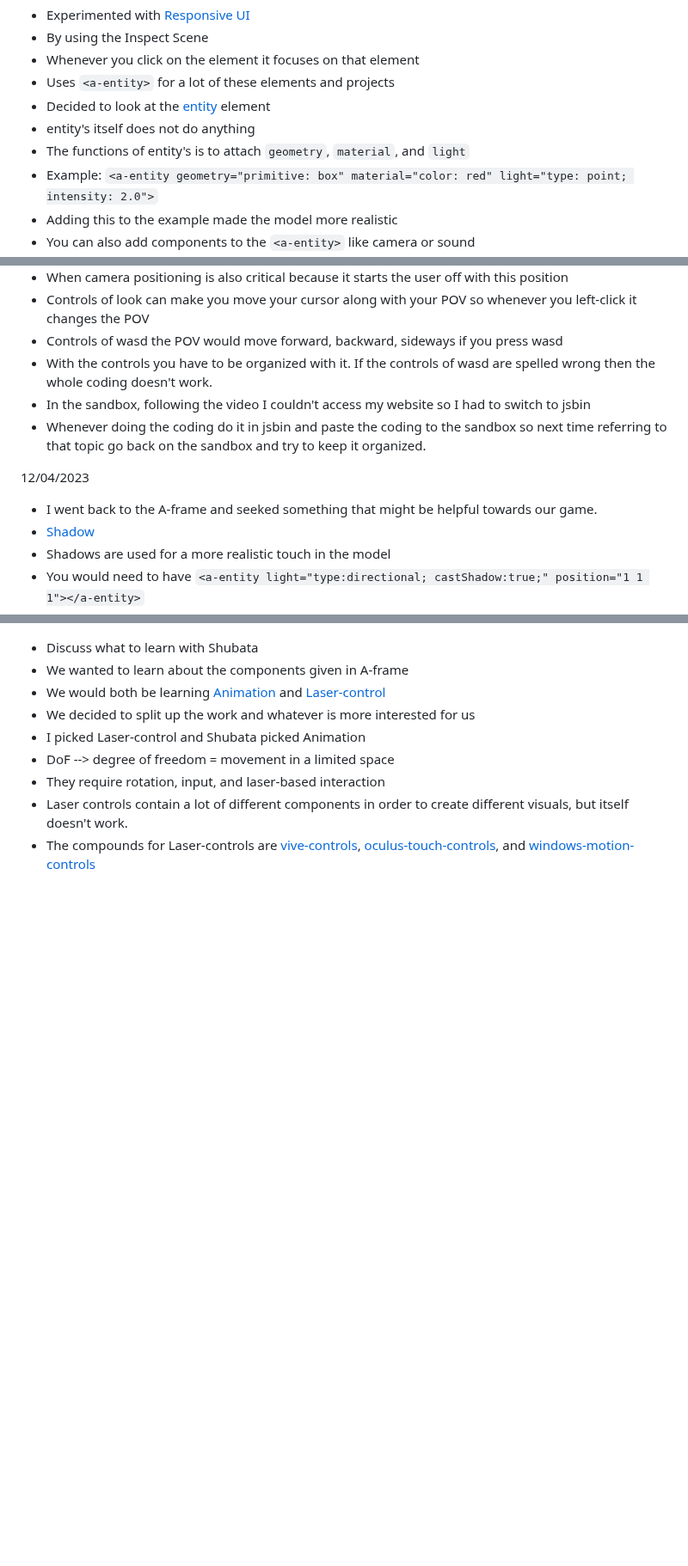
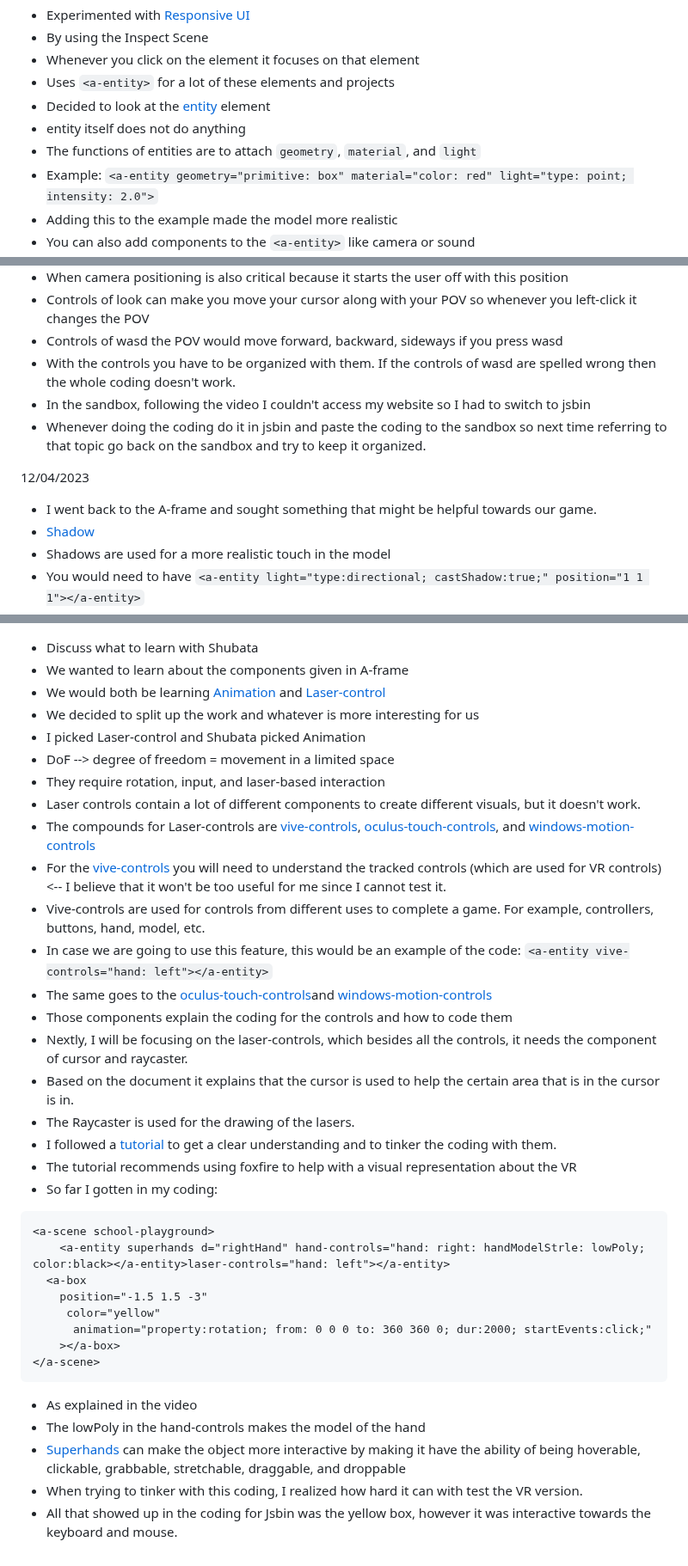
Before and after one commit to shellyw8542/sep11-freedom-project, a Markdown page: tool/learning-log.md, 3 parts joined by grey strips. Shown at 86% size. GitHub-like rendering; blank space fills up the shorter version.

````diff
--- a/tool/learning-log.md
+++ b/tool/learning-log.md
@@ -43,8 +43,8 @@ Project: **Shooter Game**
 * Whenever you click on the element it focuses on that element
 * Uses `<a-entity>` for a lot of these elements and projects
 * Decided to look at the [entity](https://aframe.io/docs/1.5.0/core/entity.html) element
-* entity's itself does not do anything
-* The functions of entity's is to attach `geometry`, `material`, and `light`
+* entity itself does not do anything
+* The functions of entities are to attach `geometry`, `material`, and `light`
 * Example: `<a-entity geometry="primitive: box" material="color: red"
           light="type: point; intensity: 2.0">`
 * Adding this to the example made the model more realistic
@@ -67,12 +67,12 @@ Project: **Shooter Game**
 * When camera positioning is also critical because  it starts the user off with this position
 * Controls of look can make you move your cursor along with your POV so whenever you left-click it changes the POV
 * Controls of wasd the POV would move forward, backward, sideways if you press wasd
-* With the controls you have to be organized with it. If the controls of wasd are spelled wrong then the whole coding doesn't work.
+* With the controls you have to be organized with them. If the controls of wasd are spelled wrong then the whole coding doesn't work.
 * In the sandbox, following the video I couldn't access my website so I had to switch to jsbin
 * Whenever doing the coding do it in jsbin and paste the coding to the sandbox so next time referring to that topic go back on the sandbox and try to keep it organized.
 
 12/04/2023
-* I went back to the A-frame and seeked something that might be helpful towards our game.
+* I went back to the A-frame and sought something that might be helpful towards our game.
 * [Shadow](https://aframe.io/docs/1.5.0/components/shadow.html)
 * Shadows are used for a more realistic touch in the model
 * You would need to have `<a-entity light="type:directional; castShadow:true;" position="1 1 1"></a-entity>`
@@ -91,12 +91,39 @@ Project: **Shooter Game**
 * Discuss what to learn with Shubata
 * We wanted to learn about the components given in A-frame
 * We would both be learning [Animation](https://aframe.io/docs/1.5.0/components/animation.html) and [Laser-control](https://aframe.io/docs/1.5.0/components/laser-controls.html)
-* We decided to split up the work and whatever is more interested for us
+* We decided to split up the work and whatever is more interesting for us
 * I picked Laser-control and Shubata picked Animation
 * DoF --> degree of freedom = movement in a limited space
 * They require rotation, input, and laser-based interaction
-* Laser controls contain a lot of different components in order to create different visuals, but itself doesn't work.
+* Laser controls contain a lot of different components to create different visuals, but it doesn't work.
 * The compounds for Laser-controls are [vive-controls](https://aframe.io/docs/1.5.0/components/vive-controls.html), [oculus-touch-controls](https://aframe.io/docs/1.5.0/components/oculus-touch-controls.html), and [windows-motion-controls](https://aframe.io/docs/1.5.0/components/windows-motion-controls.html)
+* For the [vive-controls](https://aframe.io/docs/1.5.0/components/vive-controls.html) you will need to understand the tracked controls (which are used for VR controls) <-- I believe that it won't be too useful for me since I cannot test it.
+* Vive-controls are used for controls from different uses to complete a game. For example, controllers, buttons, hand, model, etc.
+* In case we are going to use this feature, this would be an example of the code: `<a-entity vive-controls="hand: left"></a-entity>`
+* The same goes to the [oculus-touch-controls](https://aframe.io/docs/1.5.0/components/oculus-touch-controls.html)and [windows-motion-controls](https://aframe.io/docs/1.5.0/components/windows-motion-controls.html)
+* Those components explain the coding for the controls and how to code them
+* Nextly, I will be focusing on the laser-controls, which besides all the controls, it needs the component of cursor and raycaster.
+* Based on the document it explains that the cursor is used to help the certain area that is in the cursor is in.
+* The Raycaster is used for the drawing of the lasers.
+* I followed a [tutorial](https://www.youtube.com/watch?v=vQ85u3dzmZY&ab_channel=clarecreate) to get a clear understanding and to tinker the coding with them.
+* The tutorial recommends using foxfire to help with a visual representation about the VR
+* So far I gotten in my coding:
+```
+<a-scene school-playground>
+    <a-entity superhands d="rightHand" hand-controls="hand: right: handModelStrle: lowPoly; color:black></a-entity>laser-controls="hand: left"></a-entity>
+  <a-box
+    position="-1.5 1.5 -3"
+     color="yellow"
+      animation="property:rotation; from: 0 0 0 to: 360 360 0; dur:2000; startEvents:click;"
+    ></a-box>
+</a-scene>
+```
+* As explained in the video
+* The lowPoly in the hand-controls makes the model of the hand
+* [Superhands](https://github.com/c-frame/aframe-super-hands-component) can make the object more interactive by making it have the ability of being hoverable, clickable, grabbable, stretchable, draggable, and droppable
+* When trying to tinker with this coding, I realized how hard it can with test the VR version.
+* All that showed up in the coding for Jsbin was the yellow box, however it was interactive towards the keyboard and mouse.
+
 
 <!--
 * Links you used today (websites, videos, etc)
````
Also changed, not shown: other parts of tool/learning-log.md (+1 -1 lines).
